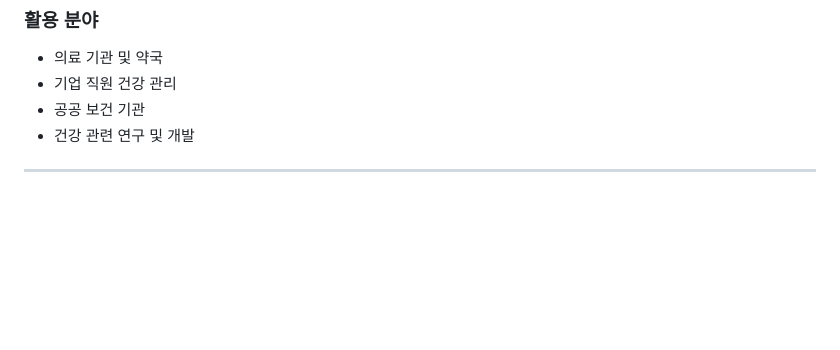
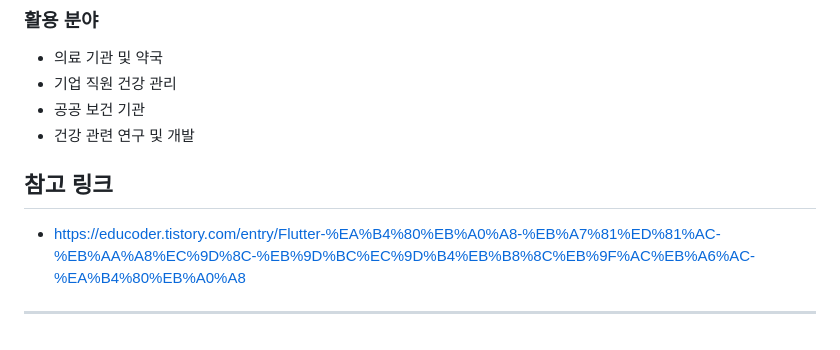
Before and after one commit to Dahyun1016/healthy_wealthy, a Markdown page: README.md, the part around the change. Rendered like a GitHub page; blank space fills up the shorter version.

```diff
--- a/README.md
+++ b/README.md
@@ -88,6 +88,8 @@
 - 공공 보건 기관
 - 건강 관련 연구 및 개발
 
+## 참고 링크
+- https://educoder.tistory.com/entry/Flutter-%EA%B4%80%EB%A0%A8-%EB%A7%81%ED%81%AC-%EB%AA%A8%EC%9D%8C-%EB%9D%BC%EC%9D%B4%EB%B8%8C%EB%9F%AC%EB%A6%AC-%EA%B4%80%EB%A0%A8
 
 
 ---
```
